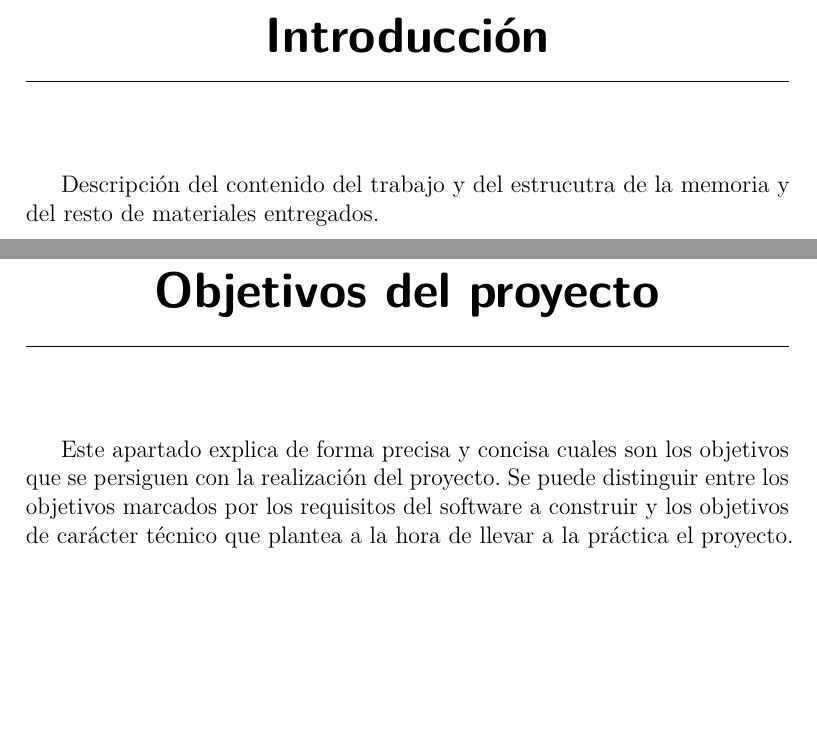
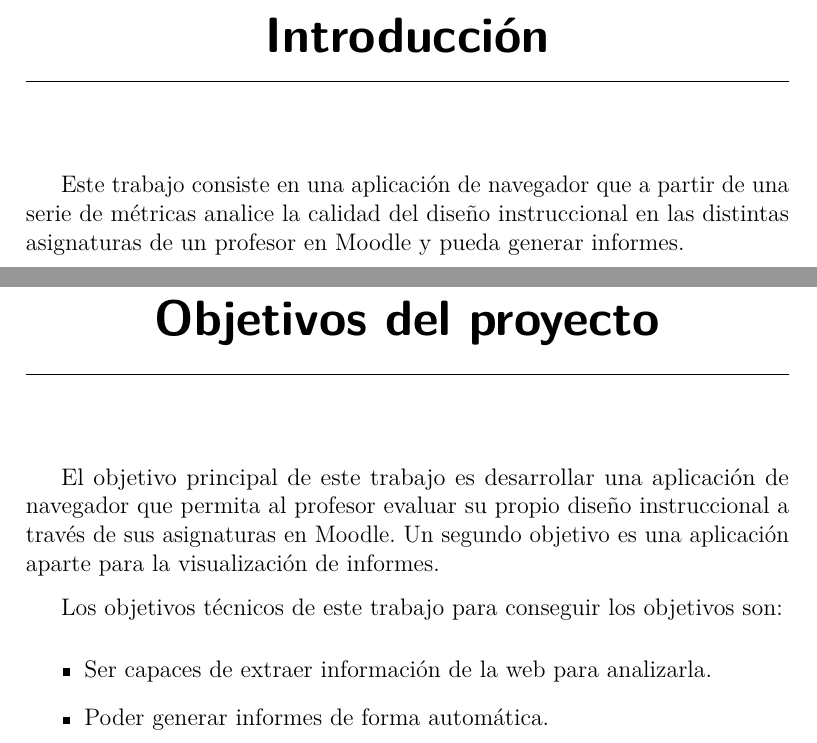
Before and after one commit to bae1001/eLearningQA, a LaTeX book (Memo/plantillaLatex-master/memoria.tex, which reads Memo/plantillaLatex-master/tex/1_Introduccion.tex, Memo/plantillaLatex-master/tex/2_Objetivos_del_proyecto.tex): two parts of pages 13 and 15 of 29, joined at a grey line, cut so that both start at the same text, the shorter picture padded with empty space. Compiled offline with pdfLaTeX.

Commit message:
Introduction and objectives added to memoir

```diff
--- a/Memo/plantillaLatex-master/tex/1_Introduccion.tex
+++ b/Memo/plantillaLatex-master/tex/1_Introduccion.tex
@@ -1,3 +1,3 @@
 \capitulo{1}{Introducción}
 
-Descripción del contenido del trabajo y del estrucutra de la memoria y del resto de materiales entregados.
+Este trabajo consiste en una aplicación de navegador que a partir de una serie de métricas analice la calidad del diseño instruccional en las distintas asignaturas de un profesor en Moodle y pueda generar informes.
--- a/Memo/plantillaLatex-master/tex/2_Objetivos_del_proyecto.tex
+++ b/Memo/plantillaLatex-master/tex/2_Objetivos_del_proyecto.tex
@@ -1,3 +1,11 @@
 \capitulo{2}{Objetivos del proyecto}
 
-Este apartado explica de forma precisa y concisa cuales son los objetivos que se persiguen con la realización del proyecto. Se puede distinguir entre los objetivos marcados por los requisitos del software a construir y los objetivos de carácter técnico que plantea a la hora de llevar a la práctica el proyecto.
+El objetivo principal de este trabajo es desarrollar una aplicación de navegador
+que permita al profesor evaluar su propio diseño instruccional a través de sus asignaturas en Moodle.
+Un segundo objetivo es una aplicación aparte para la visualización de informes.
+
+Los objetivos técnicos de este trabajo para conseguir los objetivos son:
+\begin{itemize}
+	\item Ser capaces de extraer información de la web para analizarla.
+	\item Poder generar informes de forma automática.
+\end{itemize}
```
Also changed, not shown: Memo/plantillaLatex-master/memoria.tex (+4 -4 lines), Memo/plantillaLatex-master/memoria.pdf.
